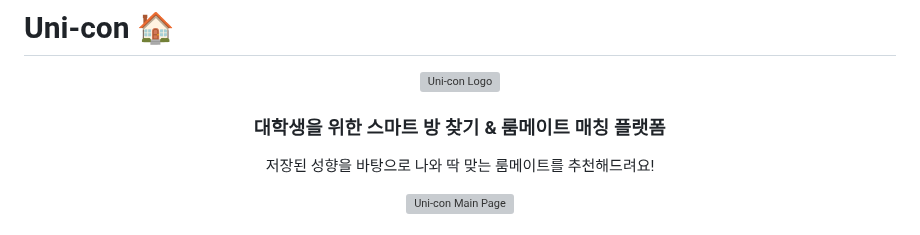
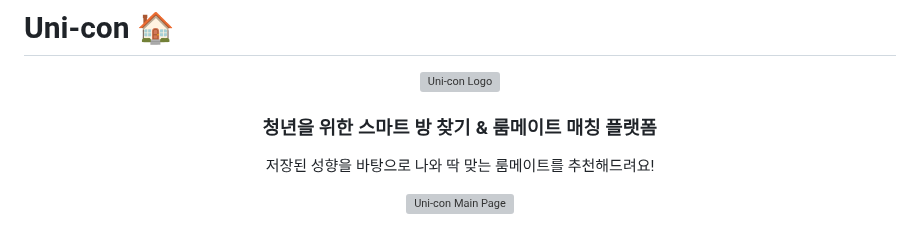
Before and after one commit to Songjaeheon0923/Uni-con, a Markdown page: README.md, the part around the change. Rendered like a GitHub page; grey boxes are pictures that could not be loaded.

Commit message:
워딩 수정

```diff
--- a/README.md
+++ b/README.md
@@ -2,7 +2,7 @@
 
 <div align="center">
   <img src="frontend-react-native/assets/logo.svg" alt="Uni-con Logo" width="200"/>
-  <h3>대학생을 위한 스마트 방 찾기 & 룸메이트 매칭 플랫폼</h3>
+  <h3>청년을 위한 스마트 방 찾기 & 룸메이트 매칭 플랫폼</h3>
   <p>저장된 성향을 바탕으로 나와 딱 맞는 룸메이트를 추천해드려요!</p>
 </div>
 
```
